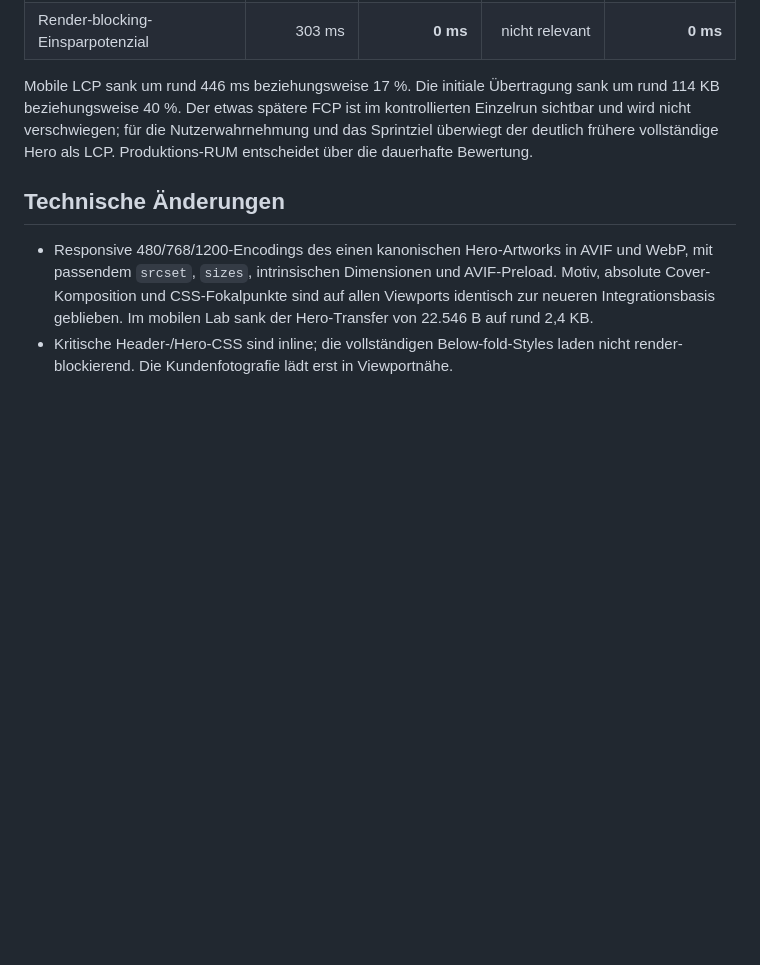
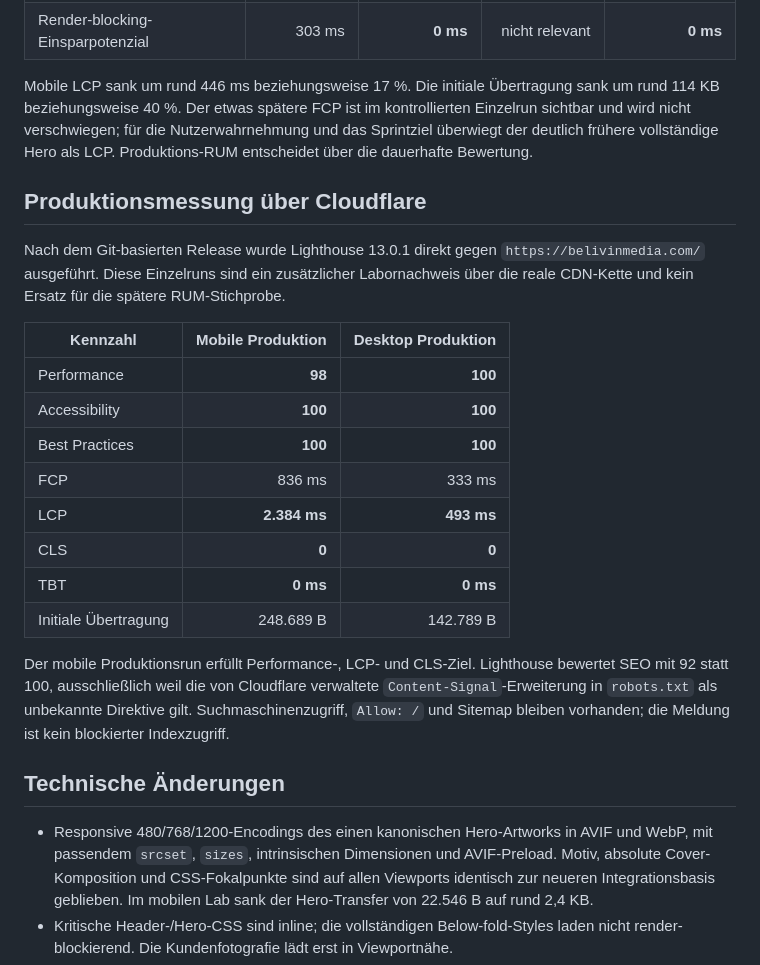
Before and after one commit to KarateWilly/belivinmedia-com, a Markdown page: docs/performance-sprint-2026-08.md, the part around the change. GitHub-like rendering; blank space fills up the shorter version.

Commit message:
docs: add live BELIVIN Lighthouse results (#3)

```diff
--- a/docs/performance-sprint-2026-08.md
+++ b/docs/performance-sprint-2026-08.md
@@ -36,6 +36,23 @@ Lighthouse 13.0.1 mit Chrome for Testing, identische lokale Server- und Cache-He
 
 Mobile LCP sank um rund 446 ms beziehungsweise 17 %. Die initiale Übertragung sank um rund 114 KB beziehungsweise 40 %. Der etwas spätere FCP ist im kontrollierten Einzelrun sichtbar und wird nicht verschwiegen; für die Nutzerwahrnehmung und das Sprintziel überwiegt der deutlich frühere vollständige Hero als LCP. Produktions-RUM entscheidet über die dauerhafte Bewertung.
 
+## Produktionsmessung über Cloudflare
+
+Nach dem Git-basierten Release wurde Lighthouse 13.0.1 direkt gegen `https://belivinmedia.com/` ausgeführt. Diese Einzelruns sind ein zusätzlicher Labornachweis über die reale CDN-Kette und kein Ersatz für die spätere RUM-Stichprobe.
+
+| Kennzahl | Mobile Produktion | Desktop Produktion |
+| --- | ---: | ---: |
+| Performance | **98** | **100** |
+| Accessibility | **100** | **100** |
+| Best Practices | **100** | **100** |
+| FCP | 836 ms | 333 ms |
+| LCP | **2.384 ms** | **493 ms** |
+| CLS | **0** | **0** |
+| TBT | **0 ms** | **0 ms** |
+| Initiale Übertragung | 248.689 B | 142.789 B |
+
+Der mobile Produktionsrun erfüllt Performance-, LCP- und CLS-Ziel. Lighthouse bewertet SEO mit 92 statt 100, ausschließlich weil die von Cloudflare verwaltete `Content-Signal`-Erweiterung in `robots.txt` als unbekannte Direktive gilt. Suchmaschinenzugriff, `Allow: /` und Sitemap bleiben vorhanden; die Meldung ist kein blockierter Indexzugriff.
+
 ## Technische Änderungen
 
 - Responsive 480/768/1200-Encodings des einen kanonischen Hero-Artworks in AVIF und WebP, mit passendem `srcset`, `sizes`, intrinsischen Dimensionen und AVIF-Preload. Motiv, absolute Cover-Komposition und CSS-Fokalpunkte sind auf allen Viewports identisch zur neueren Integrationsbasis geblieben. Im mobilen Lab sank der Hero-Transfer von 22.546 B auf rund 2,4 KB.
```
